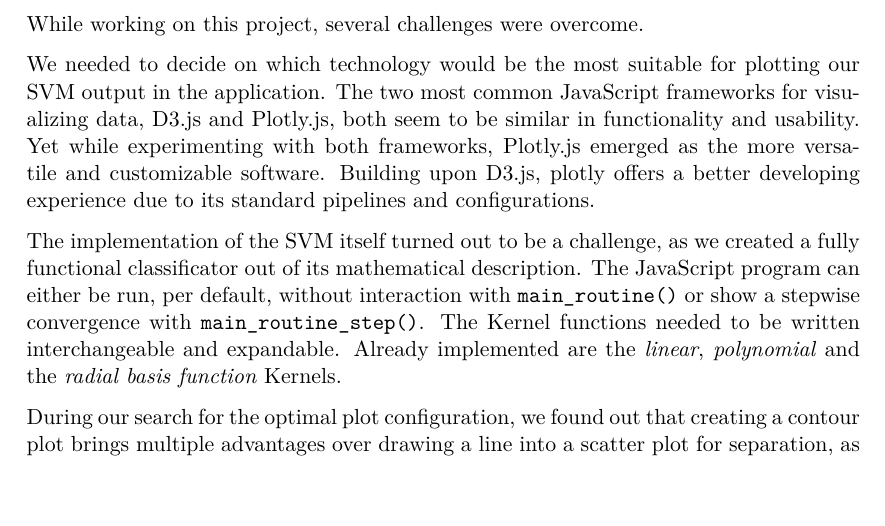
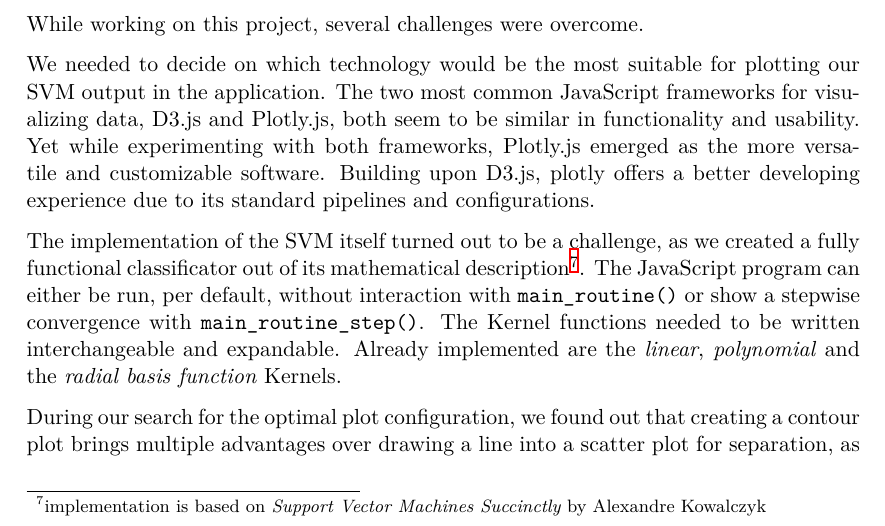
Before and after one commit to luckyViking/WebViz, a LaTeX document (doc/documentation.tex): part of page 9 of 10, cut so that both start at the same text, the shorter picture padded with empty space. Compiled offline with XeLaTeX.

Commit message:
doc: add source for svm implementation

```diff
--- a/doc/documentation.tex
+++ b/doc/documentation.tex
@@ -255,7 +255,7 @@ While working on this project, several challenges were overcome.
 
 We needed to decide on which technology would be the most suitable for plotting our SVM output in the application. The two most common JavaScript frameworks for visualizing data, D3.js and Plotly.js, both seem to be similar in functionality and usability. Yet while experimenting with both frameworks, Plotly.js emerged as the more versatile and customizable software. Building upon D3.js, plotly offers a better developing experience due to its standard pipelines and configurations.
 
-The implementation of the SVM itself turned out to be a challenge, as we created a fully functional classificator out of its mathematical description. The JavaScript program can either be run, per default, without interaction with \verb|main_routine()| or show a stepwise convergence with \verb|main_routine_step()|. The Kernel functions needed to be written interchangeable and expandable. Already implemented are the \textit{linear}, \textit{polynomial} and the \textit{radial basis function} Kernels.
+The implementation of the SVM itself turned out to be a challenge, as we created a fully functional classificator out of its mathematical description\footnote{implementation is based on \textit{Support Vector Machines Succinctly} by Alexandre Kowalczyk}. The JavaScript program can either be run, per default, without interaction with \verb|main_routine()| or show a stepwise convergence with \verb|main_routine_step()|. The Kernel functions needed to be written interchangeable and expandable. Already implemented are the \textit{linear}, \textit{polynomial} and the \textit{radial basis function} Kernels.
 
 During our search for the optimal plot configuration, we found out that creating a contour plot brings multiple advantages over drawing a line into a scatter plot for separation, as calculating the linear equation could be hard if not impossible, if non-linear Kernels are involved. We also discovered, that smoothing the now necessary z-axis data with the $sigmoid()$ function instead of the common $sign()$ achieves way better results.
 
```
Also changed, not shown: doc/presentation.tex (+4 -0 lines).
